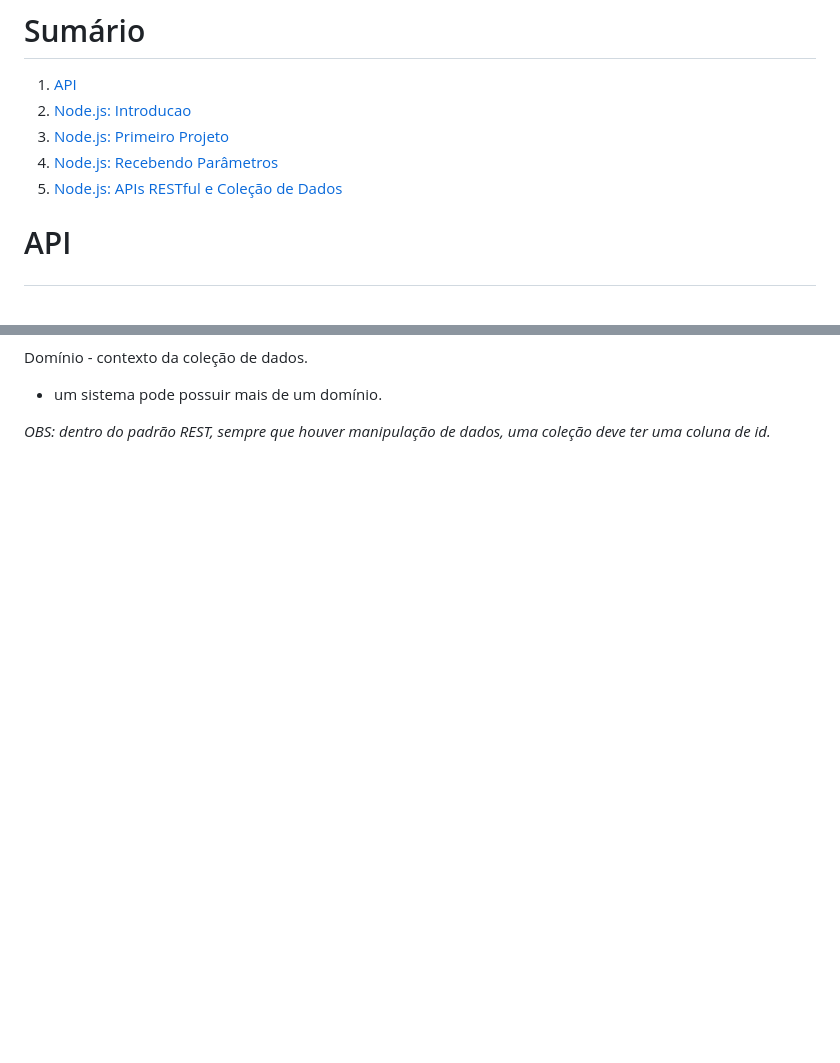
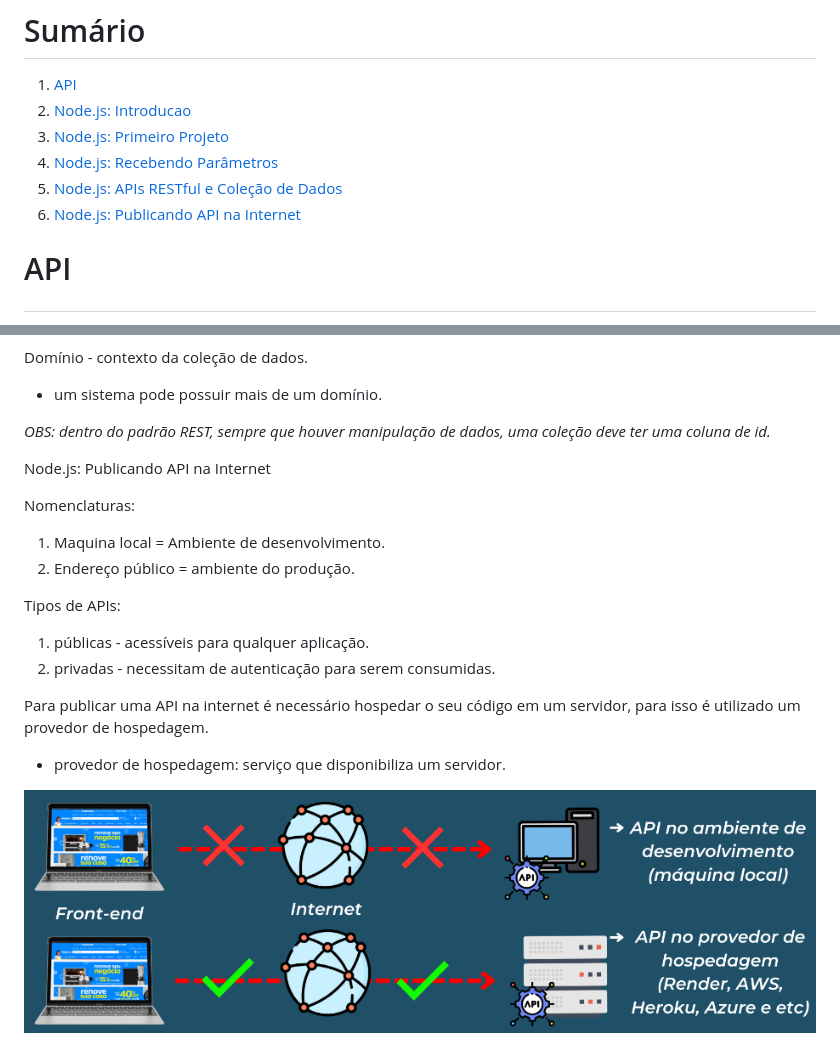
Before and after one commit to DiogoMEng/cursoDevMedia, a Markdown page: d3_nodejs/readme.md, 2 parts joined by grey strips. GitHub-like rendering; pictures changed too: d3_nodejs/img/image17.png (added); blank space fills up the shorter version.

Commit message:
:books: docs: Publicando API na internet

```diff
--- a/d3_nodejs/readme.md
+++ b/d3_nodejs/readme.md
@@ -7,6 +7,7 @@
 3. <a href="#Nodejs-primeiro-projeto">Node.js: Primeiro Projeto</a>
 4. <a href="#Nodejs-recebendo-parametros">Node.js: Recebendo Parâmetros</a>
 5. <a href="#api-restful-colecao-dados">Node.js: APIs RESTful e Coleção de Dados</a>
+6. <a href="#publicando-api-internet">Node.js: Publicando API na Internet</a>
 
 # <p id="api">API</p>
 
@@ -248,3 +249,21 @@ Domínio - contexto da coleção de dados.
 - um sistema pode possuir mais de um domínio.
 
 _OBS: dentro do padrão REST, sempre que houver manipulação de dados, uma coleção deve ter uma coluna de id._
+
+<p id="publicando-api-internet">Node.js: Publicando API na Internet</p>
+
+Nomenclaturas:
+
+1. Maquina local = Ambiente de desenvolvimento.
+2. Endereço público = ambiente do produção.
+
+Tipos de APIs:
+
+1. públicas - acessíveis para qualquer aplicação.
+2. privadas - necessitam de autenticação para serem consumidas.
+
+Para publicar uma API na internet é necessário hospedar o seu código em um servidor, para isso é utilizado um provedor de hospedagem.
+
+- provedor de hospedagem: serviço que disponibiliza um servidor.
+
+![alt text](./img/image17.png)
```
